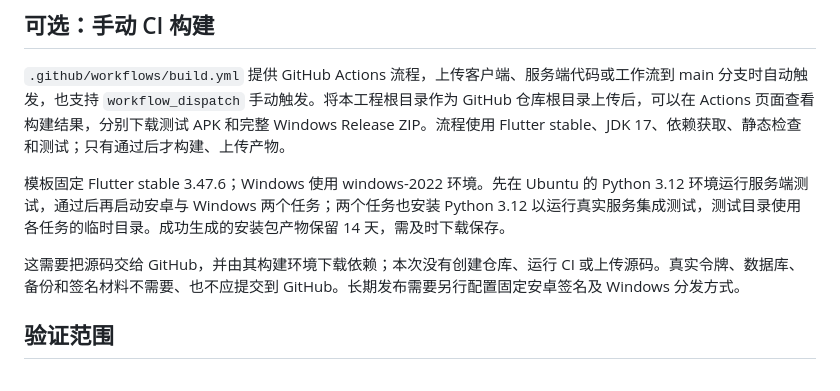
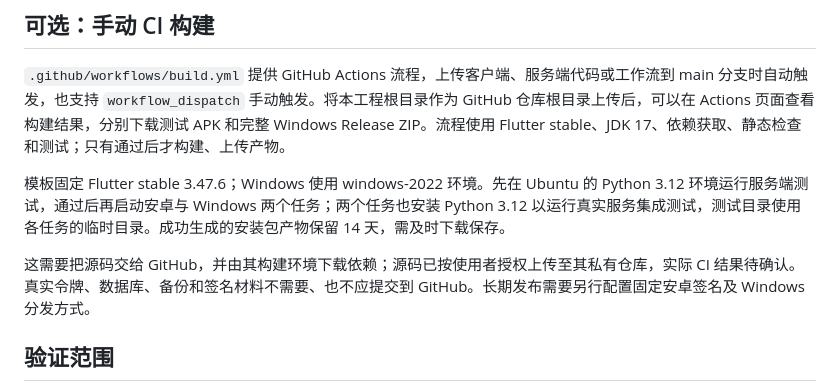
Before and after one commit to whytree222/nas-todo, a Markdown page: docs/BUILD.md, the part around the change. GitHub-like rendering.

Commit message:
Document private cloud build setup and deployment progress

```diff
--- a/docs/BUILD.md
+++ b/docs/BUILD.md
@@ -74,7 +74,7 @@ NAS URL 与令牌在运行时输入，不写入 APK、Windows 程序或仓库。
 
 模板固定 Flutter stable 3.47.6；Windows 使用 windows-2022 环境。先在 Ubuntu 的 Python 3.12 环境运行服务端测试，通过后再启动安卓与 Windows 两个任务；两个任务也安装 Python 3.12 以运行真实服务集成测试，测试目录使用各任务的临时目录。成功生成的安装包产物保留 14 天，需及时下载保存。
 
-这需要把源码交给 GitHub，并由其构建环境下载依赖；本次没有创建仓库、运行 CI 或上传源码。真实令牌、数据库、备份和签名材料不需要、也不应提交到 GitHub。长期发布需要另行配置固定安卓签名及 Windows 分发方式。
+这需要把源码交给 GitHub，并由其构建环境下载依赖；源码已按使用者授权上传至其私有仓库，实际 CI 结果待确认。真实令牌、数据库、备份和签名材料不需要、也不应提交到 GitHub。长期发布需要另行配置固定安卓签名及 Windows 分发方式。
 
 ## 验证范围
 
```
